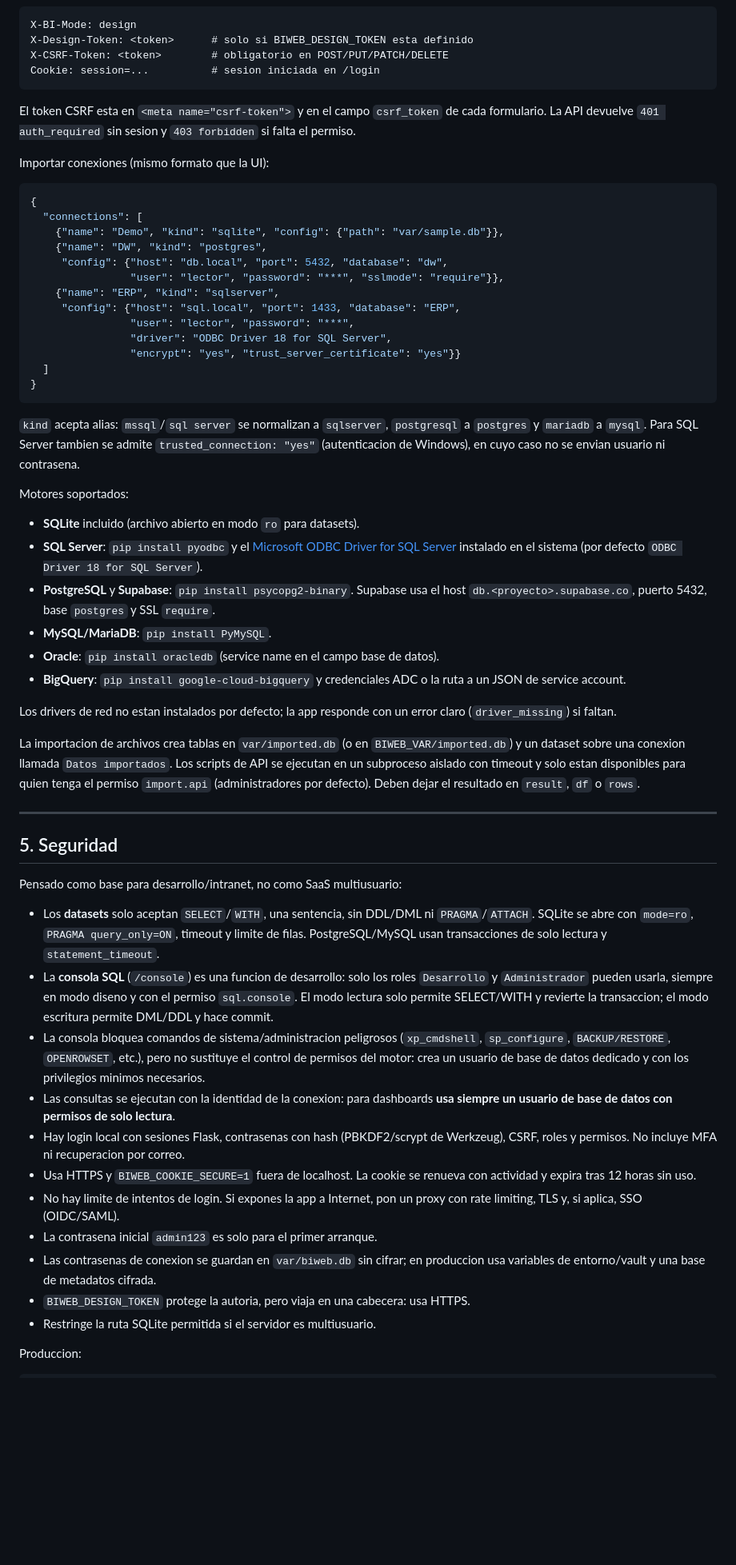
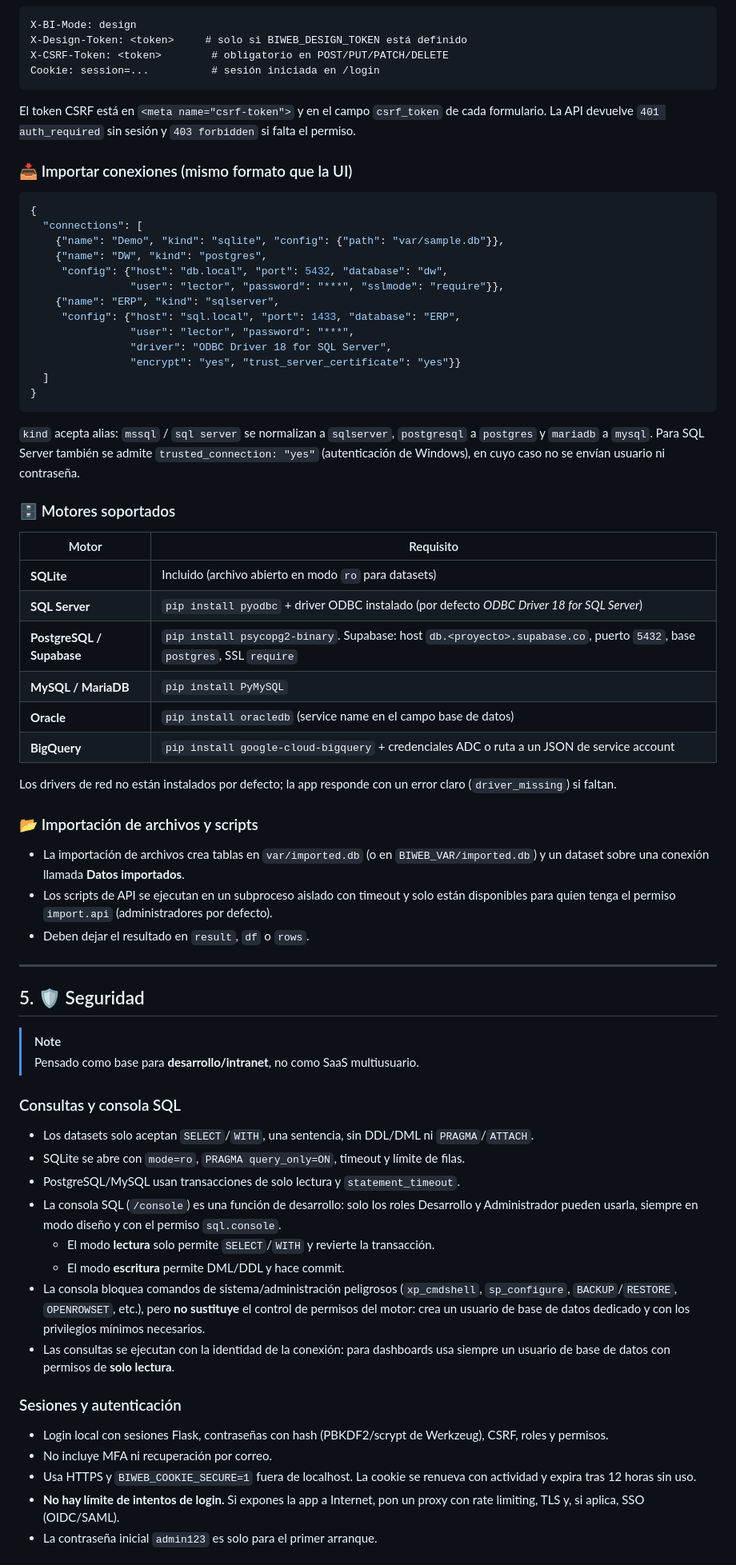
Before and after one commit to jhonfcb87colab/Proyecto06, a Markdown page: README.md, the part around one of its changes. Shown at 80% size. Rendered like a GitHub page; blank space fills up the shorter version.

````diff
--- a/README.md
+++ b/README.md
@@ -242,16 +210,14 @@ Cabeceras:
 
 ```http
 X-BI-Mode: design
-X-Design-Token: <token>      # solo si BIWEB_DESIGN_TOKEN esta definido
+X-Design-Token: <token>     # solo si BIWEB_DESIGN_TOKEN está definido
 X-CSRF-Token: <token>        # obligatorio en POST/PUT/PATCH/DELETE
-Cookie: session=...          # sesion iniciada en /login
+Cookie: session=...          # sesión iniciada en /login
 ```
 
-El token CSRF esta en `<meta name="csrf-token">` y en el campo `csrf_token` de
-cada formulario. La API devuelve `401 auth_required` sin sesion y
-`403 forbidden` si falta el permiso.
+El token CSRF está en `<meta name="csrf-token">` y en el campo `csrf_token` de cada formulario. La API devuelve `401 auth_required` sin sesión y `403 forbidden` si falta el permiso.
 
-Importar conexiones (mismo formato que la UI):
+### 📥 Importar conexiones (mismo formato que la UI)
 
 ```json
 {
@@ -269,64 +235,50 @@ Importar conexiones (mismo formato que la UI):
 }
 ```
 
-`kind` acepta alias: `mssql`/`sql server` se normalizan a `sqlserver`,
-`postgresql` a `postgres` y `mariadb` a `mysql`. Para SQL Server tambien se
-admite `trusted_connection: "yes"` (autenticacion de Windows), en cuyo caso no
-se envian usuario ni contrasena.
+`kind` acepta alias: `mssql` / `sql server` se normalizan a `sqlserver`, `postgresql` a `postgres` y `mariadb` a `mysql`. Para SQL Server también se admite `trusted_connection: "yes"` (autenticación de Windows), en cuyo caso no se envían usuario ni contraseña.
 
-Motores soportados:
+### 🗄️ Motores soportados
 
-- **SQLite** incluido (archivo abierto en modo `ro` para datasets).
-- **SQL Server**: `pip install pyodbc` y el
-  [Microsoft ODBC Driver for SQL Server](https://learn.microsoft.com/sql/connect/odbc/download-odbc-driver-for-sql-server)
-  instalado en el sistema (por defecto `ODBC Driver 18 for SQL Server`).
-- **PostgreSQL** y **Supabase**: `pip install psycopg2-binary`. Supabase usa el
-  host `db.<proyecto>.supabase.co`, puerto 5432, base `postgres` y SSL `require`.
-- **MySQL/MariaDB**: `pip install PyMySQL`.
-- **Oracle**: `pip install oracledb` (service name en el campo base de datos).
-- **BigQuery**: `pip install google-cloud-bigquery` y credenciales ADC o la ruta
-  a un JSON de service account.
+| Motor | Requisito |
+|---|---|
+| **SQLite** | Incluido (archivo abierto en modo `ro` para datasets) |
+| **SQL Server** | `pip install pyodbc` + driver ODBC instalado (por defecto *ODBC Driver 18 for SQL Server*) |
+| **PostgreSQL / Supabase** | `pip install psycopg2-binary`. Supabase: host `db.<proyecto>.supabase.co`, puerto `5432`, base `postgres`, SSL `require` |
+| **MySQL / MariaDB** | `pip install PyMySQL` |
+| **Oracle** | `pip install oracledb` (service name en el campo base de datos) |
+| **BigQuery** | `pip install google-cloud-bigquery` + credenciales ADC o ruta a un JSON de service account |
 
-Los drivers de red no estan instalados por defecto; la app responde con un error
-claro (`driver_missing`) si faltan.
+Los drivers de red no están instalados por defecto; la app responde con un error claro (`driver_missing`) si faltan.
 
-La importacion de archivos crea tablas en `var/imported.db` (o en
-`BIWEB_VAR/imported.db`) y un dataset sobre una conexion llamada
-`Datos importados`. Los scripts de API se ejecutan en un subproceso aislado con
-timeout y solo estan disponibles para quien tenga el permiso `import.api`
-(administradores por defecto). Deben dejar el resultado en `result`, `df` o
-`rows`.
+### 📂 Importación de archivos y scripts
+
+- La importación de archivos crea tablas en `var/imported.db` (o en `BIWEB_VAR/imported.db`) y un dataset sobre una conexión llamada **Datos importados**.
+- Los scripts de API se ejecutan en un subproceso aislado con timeout y solo están disponibles para quien tenga el permiso `import.api` (administradores por defecto).
+- Deben dejar el resultado en `result`, `df` o `rows`.
 
 ---
 
-## 5. Seguridad
+## 5. 🛡️ Seguridad
 
-Pensado como base para desarrollo/intranet, no como SaaS multiusuario:
+> [!NOTE]
+> Pensado como base para **desarrollo/intranet**, no como SaaS multiusuario.
 
-- Los **datasets** solo aceptan `SELECT`/`WITH`, una sentencia, sin DDL/DML ni
-  `PRAGMA`/`ATTACH`. SQLite se abre con `mode=ro`, `PRAGMA query_only=ON`,
-  timeout y limite de filas. PostgreSQL/MySQL usan transacciones de solo lectura
-  y `statement_timeout`.
-- La **consola SQL** (`/console`) es una funcion de desarrollo: solo los roles
-  `Desarrollo` y `Administrador` pueden usarla, siempre en modo diseno y con el
-  permiso `sql.console`. El modo lectura solo permite SELECT/WITH y revierte la
-  transaccion; el modo escritura permite DML/DDL y hace commit.
-- La consola bloquea comandos de sistema/administracion peligrosos
-  (`xp_cmdshell`, `sp_configure`, `BACKUP/RESTORE`, `OPENROWSET`, etc.), pero no
-  sustituye el control de permisos del motor: crea un usuario de base de datos
-  dedicado y con los privilegios minimos necesarios.
-- Las consultas se ejecutan con la identidad de la conexion: para dashboards
-  **usa siempre un usuario de base de datos con permisos de solo lectura**.
-- Hay login local con sesiones Flask, contrasenas con hash (PBKDF2/scrypt de
-  Werkzeug), CSRF, roles y permisos. No incluye MFA ni recuperacion por correo.
-- Usa HTTPS y `BIWEB_COOKIE_SECURE=1` fuera de localhost. La cookie se renueva
-  con actividad y expira tras 12 horas sin uso.
-- No hay limite de intentos de login. Si expones la app a Internet, pon un proxy
-  con rate limiting, TLS y, si aplica, SSO (OIDC/SAML).
-- La contrasena inicial `admin123` es solo para el primer arranque.
-- Las contrasenas de conexion se guardan en `var/biweb.db` sin cifrar; en
-  produccion usa variables de entorno/vault y una base de metadatos cifrada.
-- `BIWEB_DESIGN_TOKEN` protege la autoria, pero viaja en una cabecera: usa HTTPS.
-- Restringe la ruta SQLite permitida si el servidor es multiusuario.
+### Consultas y consola SQL
 
-Produccion:
+- Los datasets solo aceptan `SELECT`/`WITH`, una sentencia, sin DDL/DML ni `PRAGMA`/`ATTACH`.
+- SQLite se abre con `mode=ro`, `PRAGMA query_only=ON`, timeout y límite de filas.
+- PostgreSQL/MySQL usan transacciones de solo lectura y `statement_timeout`.
+- La consola SQL (`/console`) es una función de desarrollo: solo los roles Desarrollo y Administrador pueden usarla, siempre en modo diseño y con el permiso `sql.console`.
+  - El modo **lectura** solo permite `SELECT`/`WITH` y revierte la transacción.
+  - El modo **escritura** permite DML/DDL y hace commit.
+- La consola bloquea comandos de sistema/administración peligrosos (`xp_cmdshell`, `sp_configure`, `BACKUP`/`RESTORE`, `OPENROWSET`, etc.), pero **no sustituye** el control de permisos del motor: crea un usuario de base de datos dedicado y con los privilegios mínimos necesarios.
+- Las consultas se ejecutan con la identidad de la conexión: para dashboards usa siempre un usuario de base de datos con permisos de **solo lectura**.
+
+### Sesiones y autenticación
+
+- Login local con sesiones Flask, contraseñas con hash (PBKDF2/scrypt de Werkzeug), CSRF, roles y permisos.
+- No incluye MFA ni recuperación por correo.
+- Usa HTTPS y `BIWEB_COOKIE_SECURE=1` fuera de localhost. La cookie se renueva con actividad y expira tras 12 horas sin uso.
+- **No hay límite de intentos de login.** Si expones la app a Internet, pon un proxy con rate limiting, TLS y, si aplica, SSO (OIDC/SAML).
+- La contraseña inicial `admin123` es solo para el primer arranque.
+
````
Also changed, not shown: other parts of README.md (+127 -188 lines).
